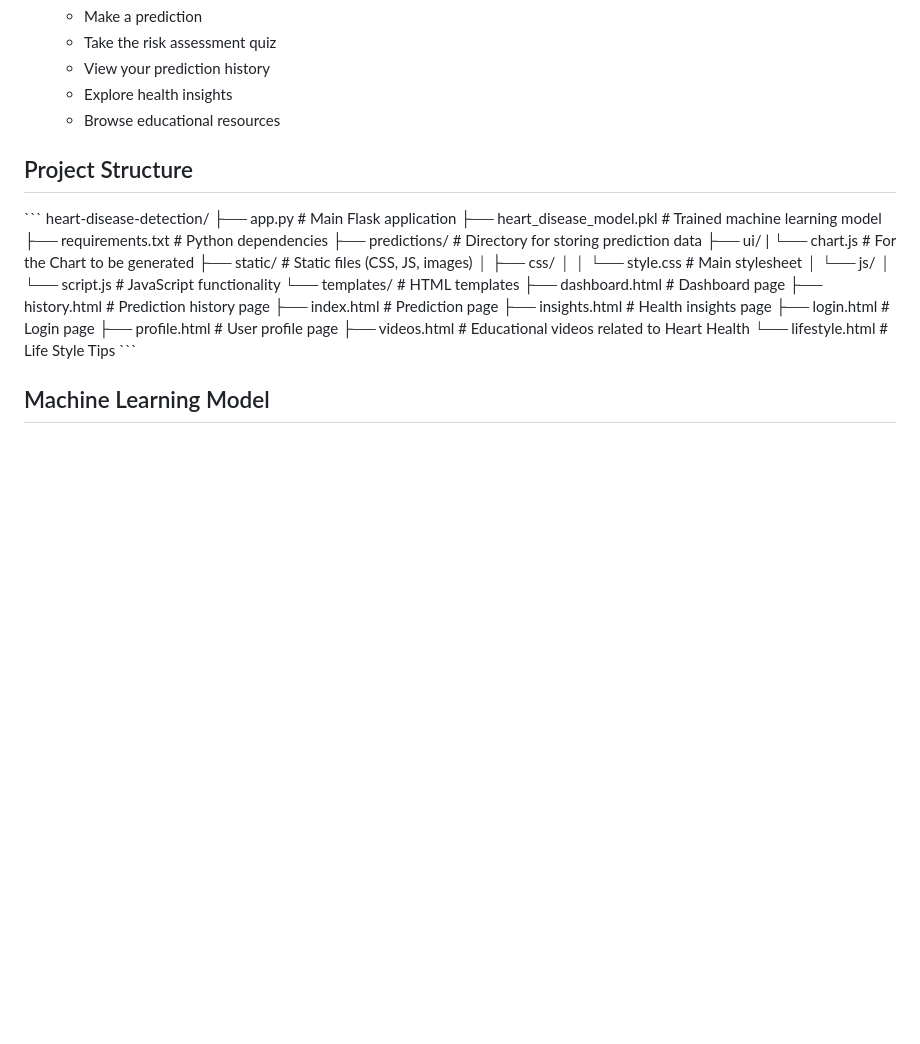
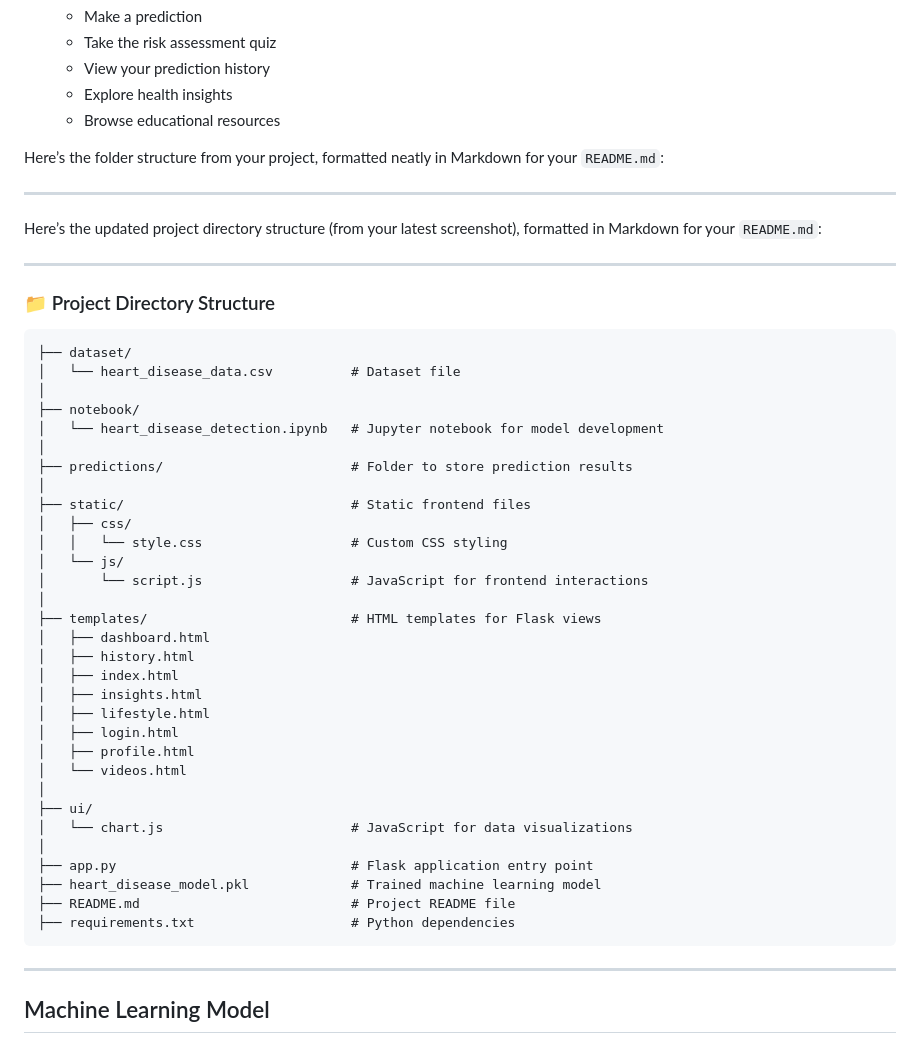
Before and after one commit to VPPranav/Heart-Disease-Detection-Using-ML, a Markdown page: README.md, the part around the change. Drawn GitHub-style; blank space fills up the shorter version.

````diff
--- a/README.md
+++ b/README.md
@@ -81,31 +81,51 @@ A comprehensive web application for heart disease risk assessment and management
    - Explore health insights
    - Browse educational resources
 
-## Project Structure
+Here’s the folder structure from your project, formatted neatly in Markdown for your `README.md`:
 
-\`\`\`
-heart-disease-detection/
-├── app.py                  # Main Flask application
-├── heart_disease_model.pkl # Trained machine learning model
-├── requirements.txt        # Python dependencies
-├── predictions/            # Directory for storing prediction data
+---
+
+Here’s the updated project directory structure (from your latest screenshot), formatted in Markdown for your `README.md`:
+
+---
+
+### 📁 Project Directory Structure
+
+```plaintext
+├── dataset/
+│   └── heart_disease_data.csv          # Dataset file
+│
+├── notebook/
+│   └── heart_disease_detection.ipynb   # Jupyter notebook for model development
+│
+├── predictions/                        # Folder to store prediction results
+│
+├── static/                             # Static frontend files
+│   ├── css/
+│   │   └── style.css                   # Custom CSS styling
+│   └── js/
+│       └── script.js                   # JavaScript for frontend interactions
+│
+├── templates/                          # HTML templates for Flask views
+│   ├── dashboard.html
+│   ├── history.html
+│   ├── index.html
+│   ├── insights.html
+│   ├── lifestyle.html
+│   ├── login.html
+│   ├── profile.html
+│   └── videos.html
+│
 ├── ui/
-|    └── chart.js           # For the Chart to be generated
-├── static/                 # Static files (CSS, JS, images)
-│   ├── css/
-│   │   └── style.css       # Main stylesheet
-│   └── js/
-│       └── script.js       # JavaScript functionality
-└── templates/              # HTML templates
-    ├── dashboard.html      # Dashboard page
-    ├── history.html        # Prediction history page
-    ├── index.html          # Prediction page
-    ├── insights.html       # Health insights page
-    ├── login.html          # Login page
-    ├── profile.html        # User profile page
-    ├── videos.html         # Educational videos related to Heart Health
-    └── lifestyle.html      # Life Style Tips
-\`\`\`
+│   └── chart.js                        # JavaScript for data visualizations
+│
+├── app.py                              # Flask application entry point
+├── heart_disease_model.pkl             # Trained machine learning model
+├── README.md                           # Project README file
+├── requirements.txt                    # Python dependencies
+```
+
+---
 
 ## Machine Learning Model
 
````
